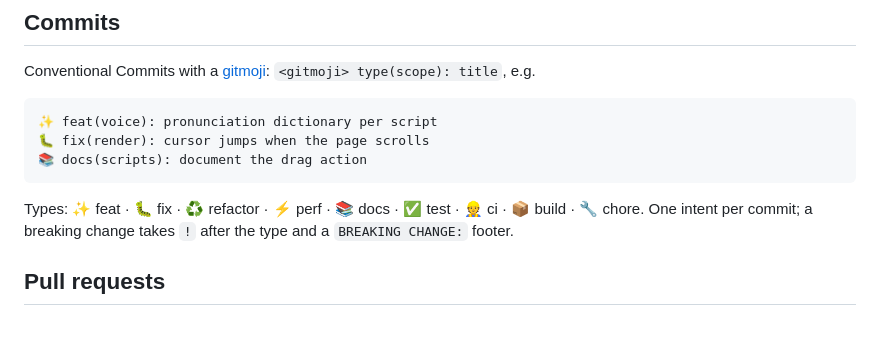
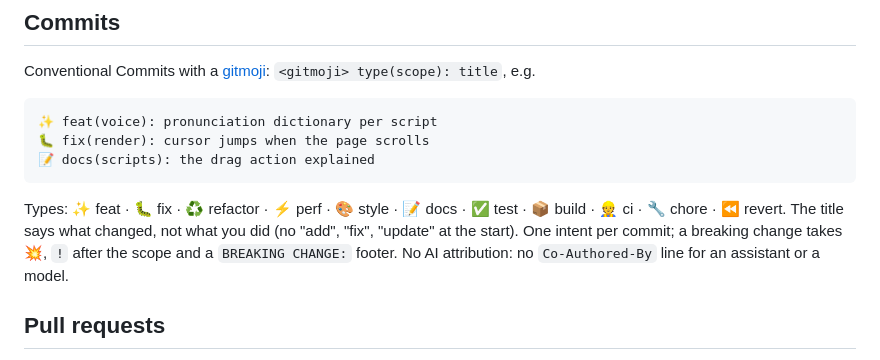
Before and after one commit to CXmiloxx/TOURWRIGHT, a Markdown page: CONTRIBUTING.md, the part around the change. Rendered like a GitHub page; blank space fills up the shorter version.

Commit message:
📝 docs(contribuir): gitmojis válidos y commits sin firma de IA
La guía de commits ponía 📚 para `docs`, que no es un gitmoji, y un
ejemplo con el título empezando por un verbo, al revés de como está
escrito el historial. Ahora lista el gitmoji correcto de cada tipo
(📝 docs, ⚡️ perf, 📦️ build, más style y revert), pide títulos que
digan qué cambió y deja claro que un commit no lleva `Co-Authored-By`
de un asistente o un modelo.

````diff
--- a/CONTRIBUTING.md
+++ b/CONTRIBUTING.md
@@ -52,11 +52,13 @@ Conventional Commits with a [gitmoji](https://gitmoji.dev): `<gitmoji> type(scop
 ```
 ✨ feat(voice): pronunciation dictionary per script
 🐛 fix(render): cursor jumps when the page scrolls
-📚 docs(scripts): document the drag action
+📝 docs(scripts): the drag action explained
 ```
 
-Types: ✨ feat · 🐛 fix · ♻️ refactor · ⚡ perf · 📚 docs · ✅ test · 👷 ci · 📦 build · 🔧 chore. One intent
-per commit; a breaking change takes `!` after the type and a `BREAKING CHANGE:` footer.
+Types: ✨ feat · 🐛 fix · ♻️ refactor · ⚡️ perf · 🎨 style · 📝 docs · ✅ test · 📦️ build · 👷 ci · 🔧 chore ·
+⏪️ revert. The title says what changed, not what you did (no "add", "fix", "update" at the start). One intent
+per commit; a breaking change takes 💥, `!` after the scope and a `BREAKING CHANGE:` footer. No AI attribution:
+no `Co-Authored-By` line for an assistant or a model.
 
 ## Pull requests
 
````
